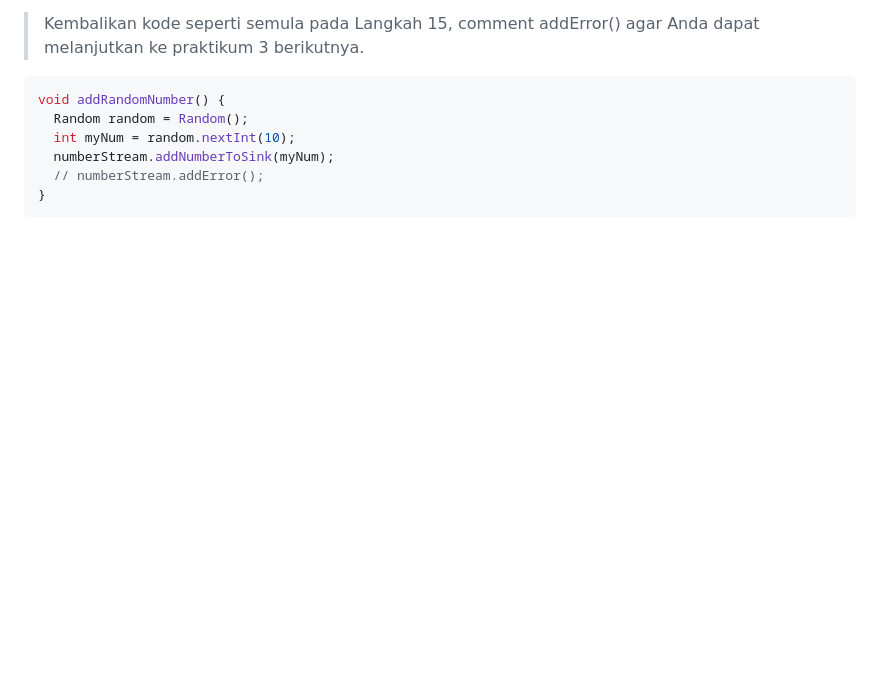
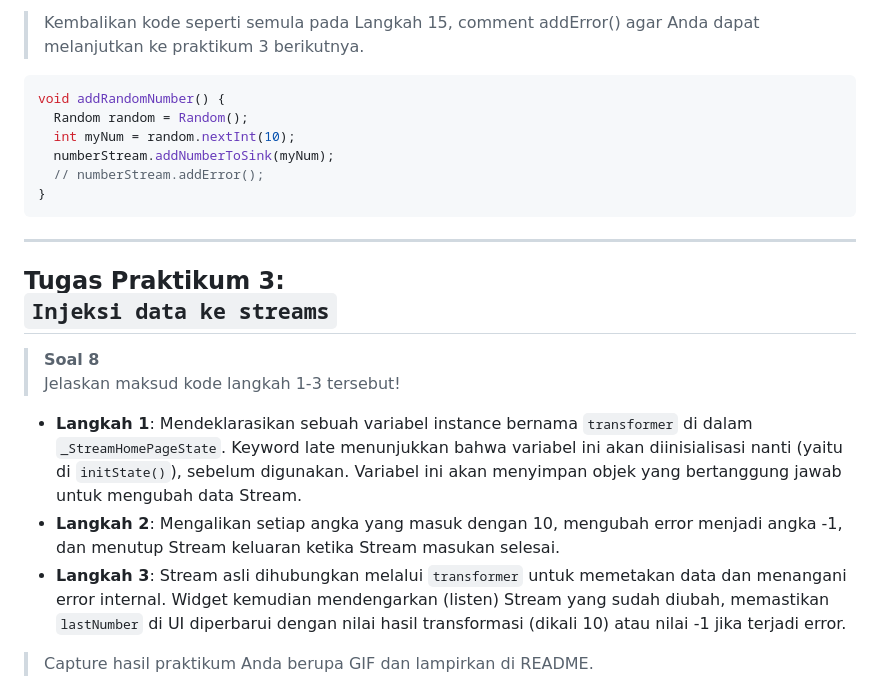
Before and after one commit to DanendraPassadhi/Mobile-Programming-2526, a Markdown page: week_11/README.md, the part around the change printed below. Drawn GitHub-style; blank space fills up the shorter version.

Commit message:
W12: Jawaban Soal 8

````diff
--- a/week_11/README.md
+++ b/week_11/README.md
@@ -100,3 +100,17 @@ void addRandomNumber() {
   // numberStream.addError();
 }
 ```
+
+---
+
+## Tugas Praktikum 3: <br> `Injeksi data ke streams`
+
+> **Soal 8** <br>
+> Jelaskan maksud kode langkah 1-3 tersebut!
+
+- **Langkah 1**: Mendeklarasikan sebuah variabel instance bernama `transformer` di dalam `_StreamHomePageState`. Keyword late menunjukkan bahwa variabel ini akan diinisialisasi nanti (yaitu di `initState()`), sebelum digunakan. Variabel ini akan menyimpan objek yang bertanggung jawab untuk mengubah data Stream.
+- **Langkah 2**: Mengalikan setiap angka yang masuk dengan 10, mengubah error menjadi angka -1, dan menutup Stream keluaran ketika Stream masukan selesai.
+- **Langkah 3**: Stream asli dihubungkan melalui `transformer` untuk memetakan data dan menangani error internal. Widget kemudian mendengarkan (listen) Stream yang sudah diubah, memastikan `lastNumber` di UI diperbarui dengan nilai hasil transformasi (dikali 10) atau nilai -1 jika terjadi error.
+
+> Capture hasil praktikum Anda berupa GIF dan lampirkan di README.
+
````
Also changed, not shown: other parts of week_11/README.md (+1 -0 lines), week_11/image/p3-1.gif (added).
